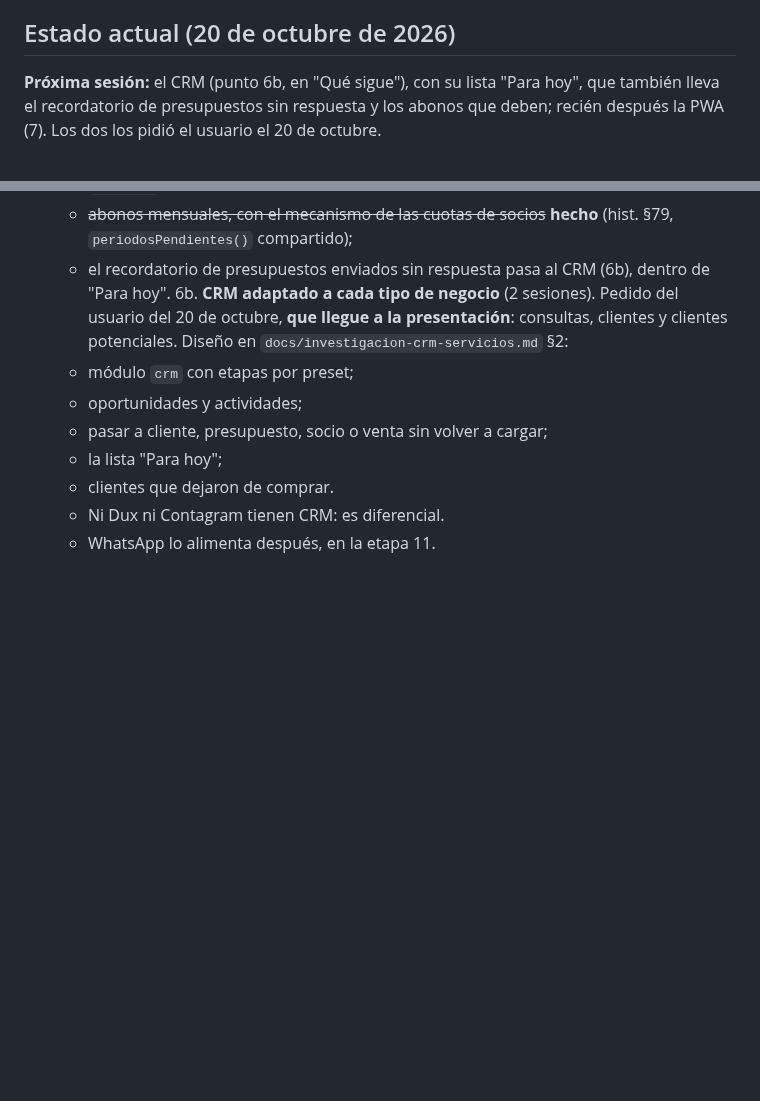
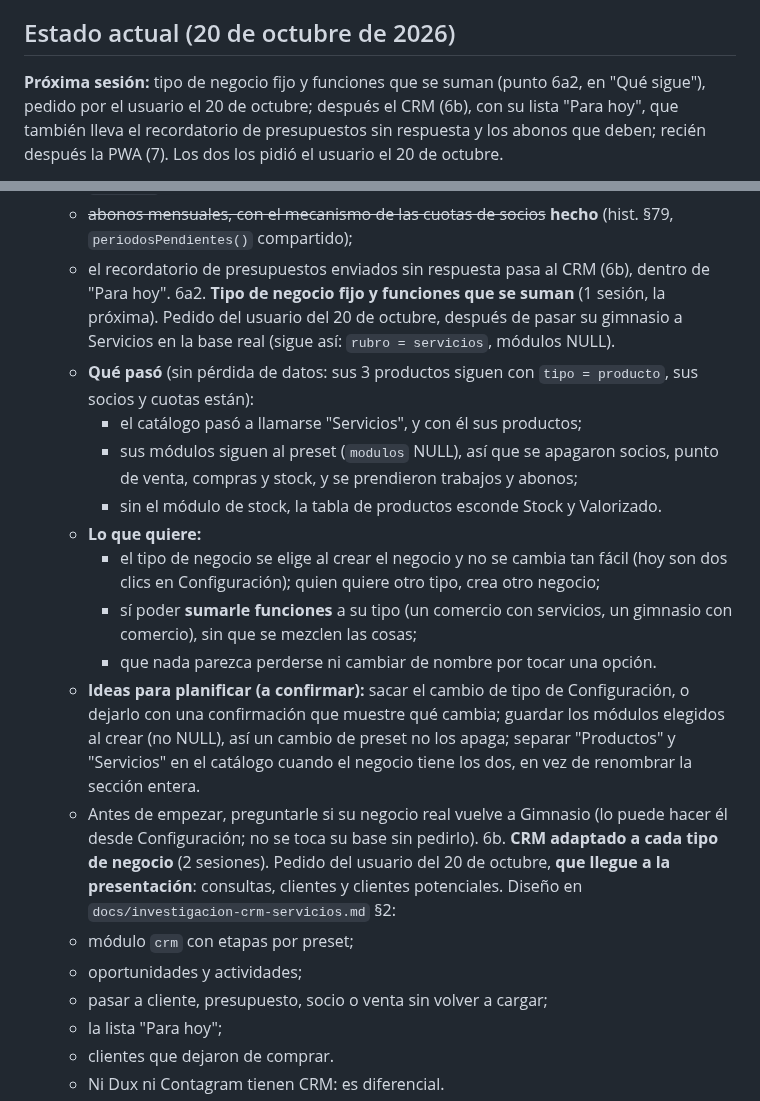
Before and after one commit to Code7C26/Nexo, a Markdown page: handoff.md, 2 parts joined by grey strips. Drawn GitHub-style; blank space fills up the shorter version.

Commit message:
docs: plan, tipo de negocio fijo y funciones que se suman (6a2)
Co-Authored-By: Claude Opus 5.5 <noreply@anthropic.com>

```diff
--- a/handoff.md
+++ b/handoff.md
@@ -21,7 +21,8 @@
 
 ## Estado actual (20 de octubre de 2026)
 
-**Próxima sesión:** el CRM (punto 6b, en "Qué sigue"), con su lista "Para
+**Próxima sesión:** tipo de negocio fijo y funciones que se suman (punto 6a2,
+en "Qué sigue"), pedido por el usuario el 20 de octubre; después el CRM (6b), con su lista "Para
 hoy", que también lleva el recordatorio de presupuestos sin respuesta y los
 abonos que deben; recién después la PWA (7). Los dos los pidió el usuario el
 20 de octubre.
@@ -716,6 +717,31 @@ presencial. Reemplaza al plan hasta el 1 de diciembre de hist. §66.
      (hist. §79, `periodosPendientes()` compartido);
    - el recordatorio de presupuestos enviados sin respuesta pasa al CRM (6b),
      dentro de "Para hoy".
+6a2. **Tipo de negocio fijo y funciones que se suman** (1 sesión, la próxima).
+   Pedido del usuario del 20 de octubre, después de pasar su gimnasio a
+   Servicios en la base real (sigue así: `rubro = servicios`, módulos NULL).
+   - **Qué pasó** (sin pérdida de datos: sus 3 productos siguen con
+     `tipo = producto`, sus socios y cuotas están):
+     - el catálogo pasó a llamarse "Servicios", y con él sus productos;
+     - sus módulos siguen al preset (`modulos` NULL), así que se apagaron
+       socios, punto de venta, compras y stock, y se prendieron trabajos y
+       abonos;
+     - sin el módulo de stock, la tabla de productos esconde Stock y
+       Valorizado.
+   - **Lo que quiere:**
+     - el tipo de negocio se elige al crear el negocio y no se cambia tan
+       fácil (hoy son dos clics en Configuración); quien quiere otro tipo,
+       crea otro negocio;
+     - sí poder **sumarle funciones** a su tipo (un comercio con servicios,
+       un gimnasio con comercio), sin que se mezclen las cosas;
+     - que nada parezca perderse ni cambiar de nombre por tocar una opción.
+   - **Ideas para planificar (a confirmar):** sacar el cambio de tipo de
+     Configuración, o dejarlo con una confirmación que muestre qué cambia;
+     guardar los módulos elegidos al crear (no NULL), así un cambio de preset
+     no los apaga; separar "Productos" y "Servicios" en el catálogo cuando
+     el negocio tiene los dos, en vez de renombrar la sección entera.
+   - Antes de empezar, preguntarle si su negocio real vuelve a Gimnasio (lo
+     puede hacer él desde Configuración; no se toca su base sin pedirlo).
 6b. **CRM adaptado a cada tipo de negocio** (2 sesiones). Pedido del usuario
    del 20 de octubre, **que llegue a la presentación**: consultas, clientes y
    clientes potenciales. Diseño en `docs/investigacion-crm-servicios.md` §2:
```
